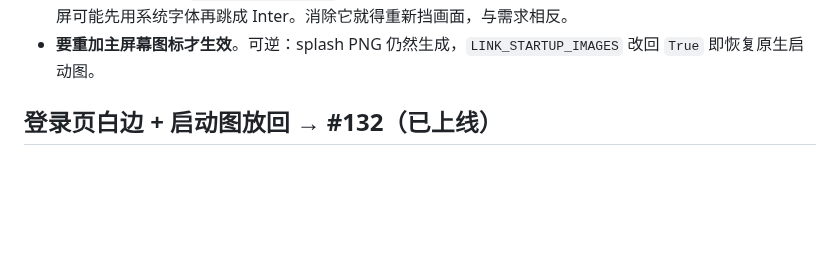
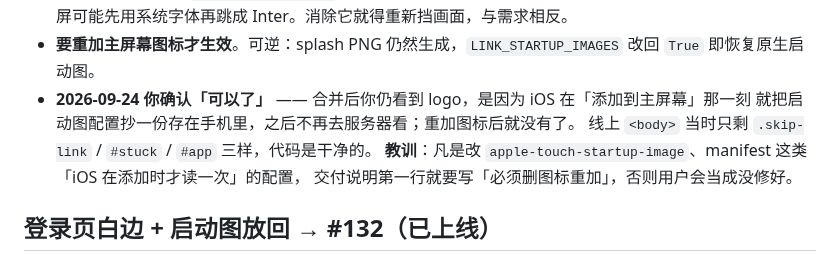
Before and after one commit to geebeng1013-m4/Personal-Wealth-OS, a Markdown page: personal-wealth-os/PROGRESS.md, the part around the change. Drawn GitHub-style; blank space fills up the shorter version.

Commit message:
docs: #133 经用户确认（重加图标后 logo 启动画面消失）
Co-Authored-By: Claude Opus 5 <noreply@anthropic.com>

```diff
--- a/personal-wealth-os/PROGRESS.md
+++ b/personal-wealth-os/PROGRESS.md
@@ -31,6 +31,11 @@
   现在第一屏可能先用系统字体再跳成 Inter。消除它就得重新挡画面，与需求相反。
 - **要重加主屏幕图标才生效**。可逆：splash PNG 仍然生成，`LINK_STARTUP_IMAGES` 改回 `True`
   即恢复原生启动图。
+- **2026-09-24 你确认「可以了」** —— 合并后你仍看到 logo，是因为 iOS 在「添加到主屏幕」那一刻
+  就把启动图配置抄一份存在手机里，之后不再去服务器看；重加图标后就没有了。
+  线上 `<body>` 当时只剩 `.skip-link` / `#stuck` / `#app` 三样，代码是干净的。
+  **教训**：凡是改 `apple-touch-startup-image`、manifest 这类「iOS 在添加时才读一次」的配置，
+  交付说明第一行就要写「必须删图标重加」，否则用户会当成没修好。
 
 ## 登录页白边 + 启动图放回 → #132（已上线）
 
```
